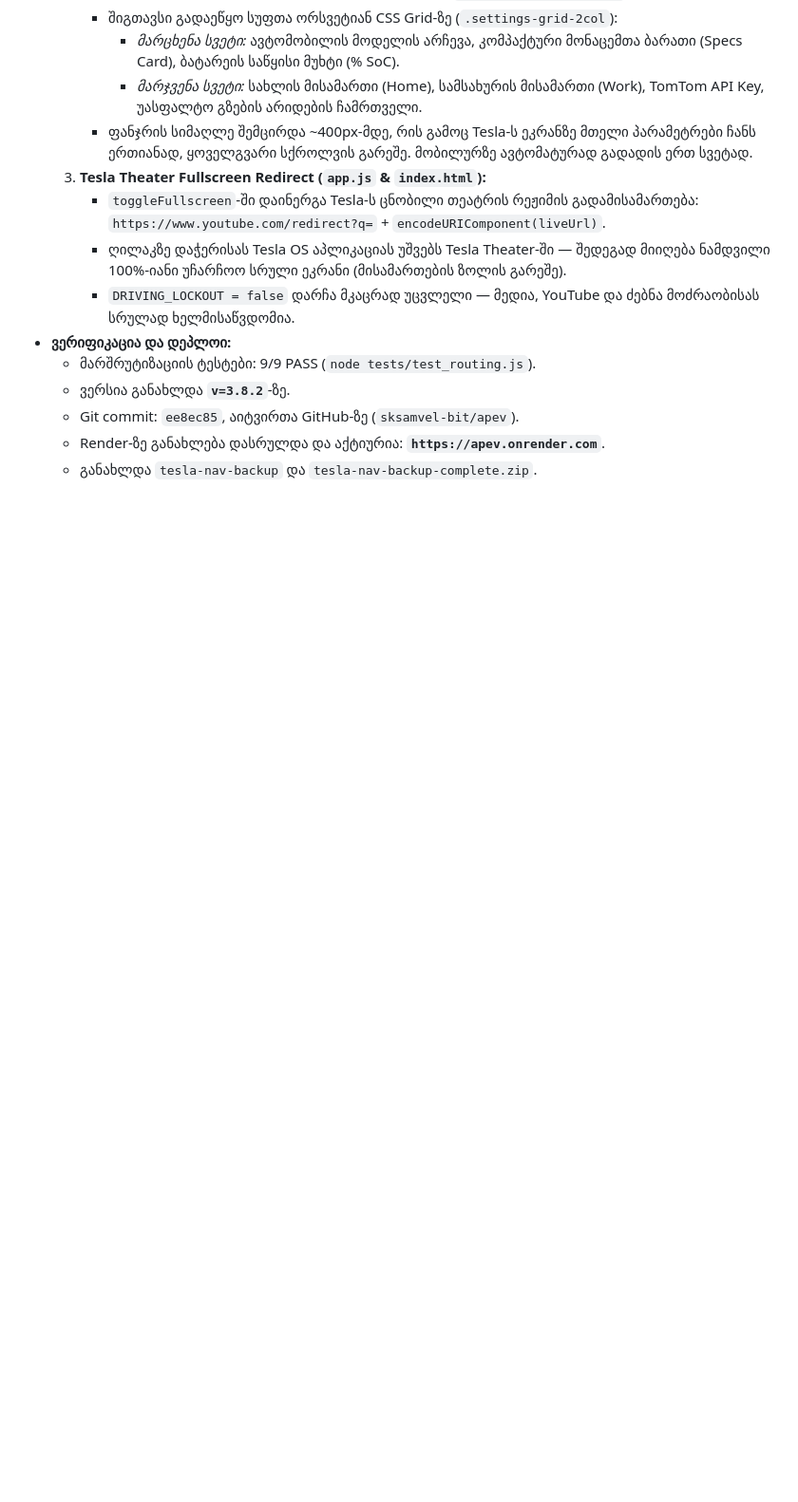
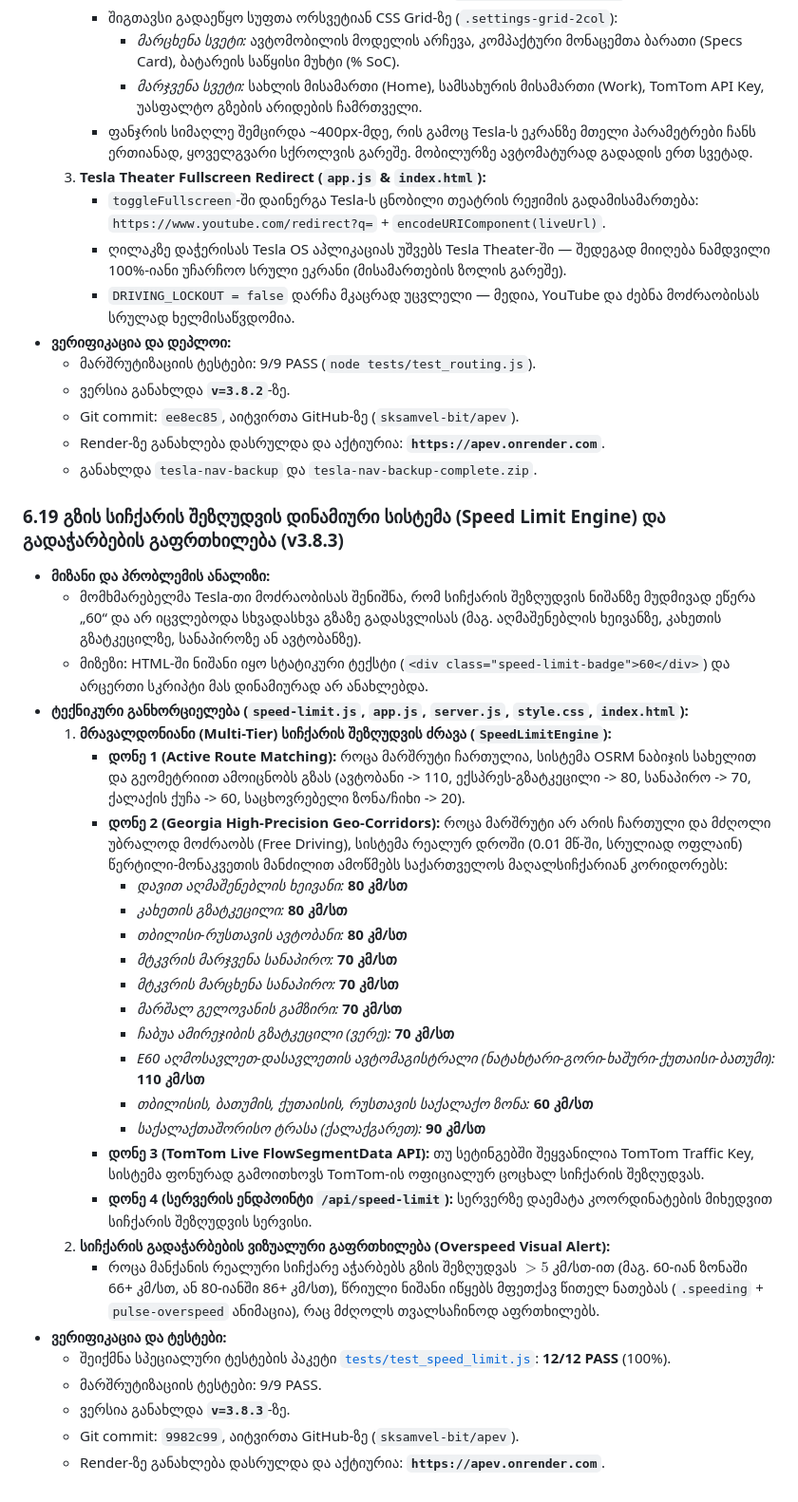
Before and after one commit to sksamvel-bit/apev, a Markdown page: MASTER_HISTORY_AND_ARCHITECTURE.md, the part around the change. Shown at 95% size. GitHub-like rendering; blank space fills up the shorter version.

Commit message:
docs: record v3.8.3 speed limit engine implementation in master history

```diff
--- a/MASTER_HISTORY_AND_ARCHITECTURE.md
+++ b/MASTER_HISTORY_AND_ARCHITECTURE.md
@@ -457,3 +457,32 @@ C:\Users\skarapetiani\.gemini\antigravity\scratch\tesla-nav\
   * Git commit: `ee8ec85`, აიტვირთა GitHub-ზე (`sksamvel-bit/apev`).
   * Render-ზე განახლება დასრულდა და აქტიურია: **`https://apev.onrender.com`**.
   * განახლდა `tesla-nav-backup` და `tesla-nav-backup-complete.zip`.
+
+### 6.19 გზის სიჩქარის შეზღუდვის დინამიური სისტემა (Speed Limit Engine) და გადაჭარბების გაფრთხილება (v3.8.3)
+* **მიზანი და პრობლემის ანალიზი:**
+  * მომხმარებელმა Tesla-თი მოძრაობისას შენიშნა, რომ სიჩქარის შეზღუდვის ნიშანზე მუდმივად ეწერა „60“ და არ იცვლებოდა სხვადასხვა გზაზე გადასვლისას (მაგ. აღმაშენებლის ხეივანზე, კახეთის გზატკეცილზე, სანაპიროზე ან ავტობანზე).
+  * მიზეზი: HTML-ში ნიშანი იყო სტატიკური ტექსტი (`<div class="speed-limit-badge">60</div>`) და არცერთი სკრიპტი მას დინამიურად არ ანახლებდა.
+* **ტექნიკური განხორციელება (`speed-limit.js`, `app.js`, `server.js`, `style.css`, `index.html`):**
+  1. **მრავალდონიანი (Multi-Tier) სიჩქარის შეზღუდვის ძრავა (`SpeedLimitEngine`):**
+     * **დონე 1 (Active Route Matching):** როცა მარშრუტი ჩართულია, სისტემა OSRM ნაბიჯის სახელით და გეომეტრიით ამოიცნობს გზას (ავტობანი -> 110, ექსპრეს-გზატკეცილი -> 80, სანაპირო -> 70, ქალაქის ქუჩა -> 60, საცხოვრებელი ზონა/ჩიხი -> 20).
+     * **დონე 2 (Georgia High-Precision Geo-Corridors):** როცა მარშრუტი არ არის ჩართული და მძღოლი უბრალოდ მოძრაობს (Free Driving), სისტემა რეალურ დროში (0.01 მწ-ში, სრულიად ოფლაინ) წერტილი-მონაკვეთის მანძილით ამოწმებს საქართველოს მაღალსიჩქარიან კორიდორებს:
+       - *დავით აღმაშენებლის ხეივანი:* **80 კმ/სთ**
+       - *კახეთის გზატკეცილი:* **80 კმ/სთ**
+       - *თბილისი-რუსთავის ავტობანი:* **80 კმ/სთ**
+       - *მტკვრის მარჯვენა სანაპირო:* **70 კმ/სთ**
+       - *მტკვრის მარცხენა სანაპირო:* **70 კმ/სთ**
+       - *მარშალ გელოვანის გამზირი:* **70 კმ/სთ**
+       - *ჩაბუა ამირეჯიბის გზატკეცილი (ვერე):* **70 კმ/სთ**
+       - *E60 აღმოსავლეთ-დასავლეთის ავტომაგისტრალი (ნატახტარი-გორი-ხაშური-ქუთაისი-ბათუმი):* **110 კმ/სთ**
+       - *თბილისის, ბათუმის, ქუთაისის, რუსთავის საქალაქო ზონა:* **60 კმ/სთ**
+       - *საქალაქთაშორისო ტრასა (ქალაქგარეთ):* **90 კმ/სთ**
+     * **დონე 3 (TomTom Live FlowSegmentData API):** თუ სეტინგებში შეყვანილია TomTom Traffic Key, სისტემა ფონურად გამოითხოვს TomTom-ის ოფიციალურ ცოცხალ სიჩქარის შეზღუდვას.
+     * **დონე 4 (სერვერის ენდპოინტი `/api/speed-limit`):** სერვერზე დაემატა კოორდინატების მიხედვით სიჩქარის შეზღუდვის სერვისი.
+  2. **სიჩქარის გადაჭარბების ვიზუალური გაფრთხილება (Overspeed Visual Alert):**
+     * როცა მანქანის რეალური სიჩქარე აჭარბებს გზის შეზღუდვას $> 5$ კმ/სთ-ით (მაგ. 60-იან ზონაში 66+ კმ/სთ, ან 80-იანში 86+ კმ/სთ), წრიული ნიშანი იწყებს მფეთქავ წითელ ნათებას (`.speeding` + `pulse-overspeed` ანიმაცია), რაც მძღოლს თვალსაჩინოდ აფრთხილებს.
+* **ვერიფიკაცია და ტესტები:**
+  * შეიქმნა სპეციალური ტესტების პაკეტი [`tests/test_speed_limit.js`](file:///C:/Users/skarapetiani/.gemini/antigravity/scratch/tesla-nav/tests/test_speed_limit.js): **12/12 PASS** (100%).
+  * მარშრუტიზაციის ტესტები: 9/9 PASS.
+  * ვერსია განახლდა **`v=3.8.3`**-ზე.
+  * Git commit: `9982c99`, აიტვირთა GitHub-ზე (`sksamvel-bit/apev`).
+  * Render-ზე განახლება დასრულდა და აქტიურია: **`https://apev.onrender.com`**.
```
